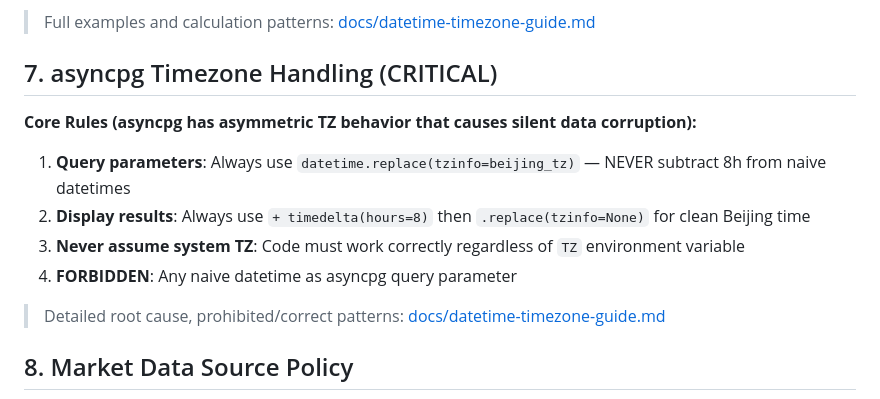
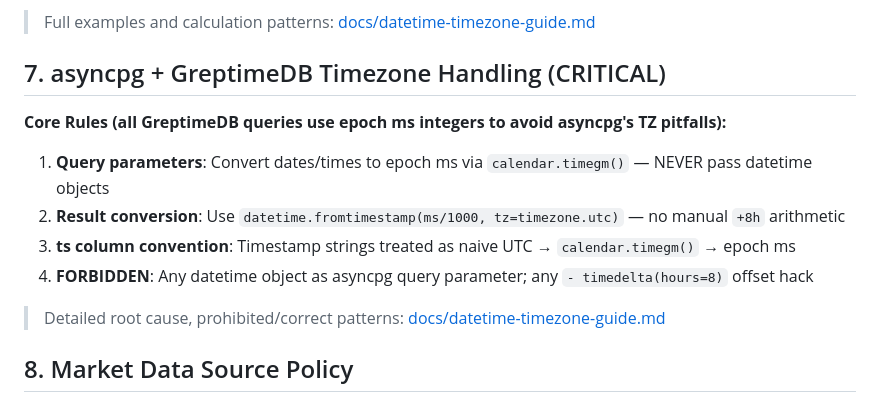
Before and after one commit to WidgetA/A-share-quant-trading, a Markdown page: claude.md, the part around the change. Drawn GitHub-style.

```diff
--- a/claude.md
+++ b/claude.md
@@ -61,13 +61,13 @@ Rules:
 
 > Full examples and calculation patterns: [docs/datetime-timezone-guide.md](docs/datetime-timezone-guide.md)
 
-## 7. asyncpg Timezone Handling (CRITICAL)
+## 7. asyncpg + GreptimeDB Timezone Handling (CRITICAL)
 
-**Core Rules (asyncpg has asymmetric TZ behavior that causes silent data corruption):**
-1. **Query parameters**: Always use `datetime.replace(tzinfo=beijing_tz)` — NEVER subtract 8h from naive datetimes
-2. **Display results**: Always use `+ timedelta(hours=8)` then `.replace(tzinfo=None)` for clean Beijing time
-3. **Never assume system TZ**: Code must work correctly regardless of `TZ` environment variable
-4. **FORBIDDEN**: Any naive datetime as asyncpg query parameter
+**Core Rules (all GreptimeDB queries use epoch ms integers to avoid asyncpg's TZ pitfalls):**
+1. **Query parameters**: Convert dates/times to epoch ms via `calendar.timegm()` — NEVER pass datetime objects
+2. **Result conversion**: Use `datetime.fromtimestamp(ms/1000, tz=timezone.utc)` — no manual `+8h` arithmetic
+3. **ts column convention**: Timestamp strings treated as naive UTC → `calendar.timegm()` → epoch ms
+4. **FORBIDDEN**: Any datetime object as asyncpg query parameter; any `- timedelta(hours=8)` offset hack
 
 > Detailed root cause, prohibited/correct patterns: [docs/datetime-timezone-guide.md](docs/datetime-timezone-guide.md)
 
```
Also changed, not shown: docs/datetime-timezone-guide.md (+69 -38 lines).
